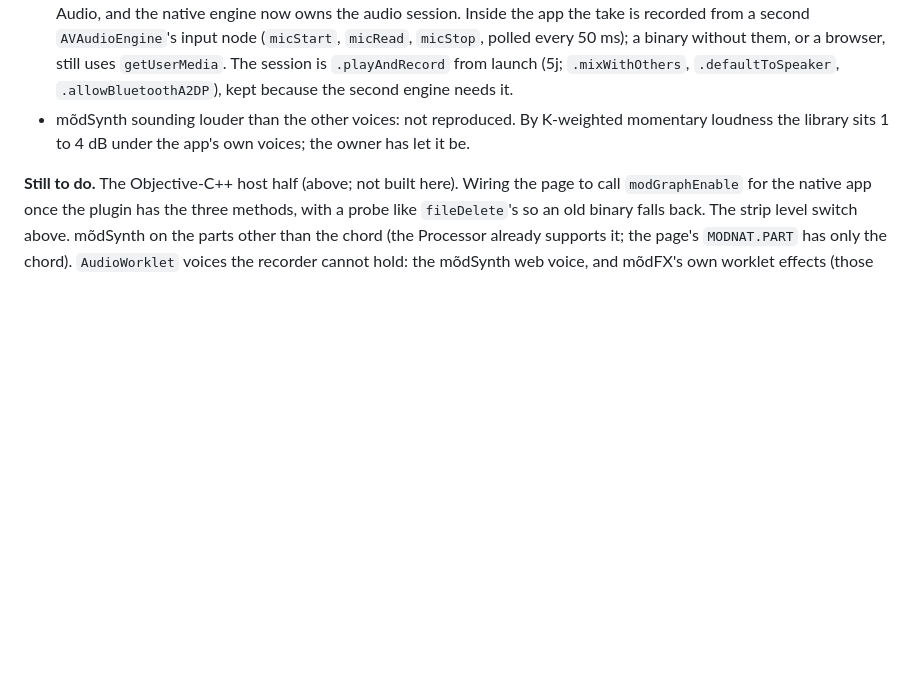
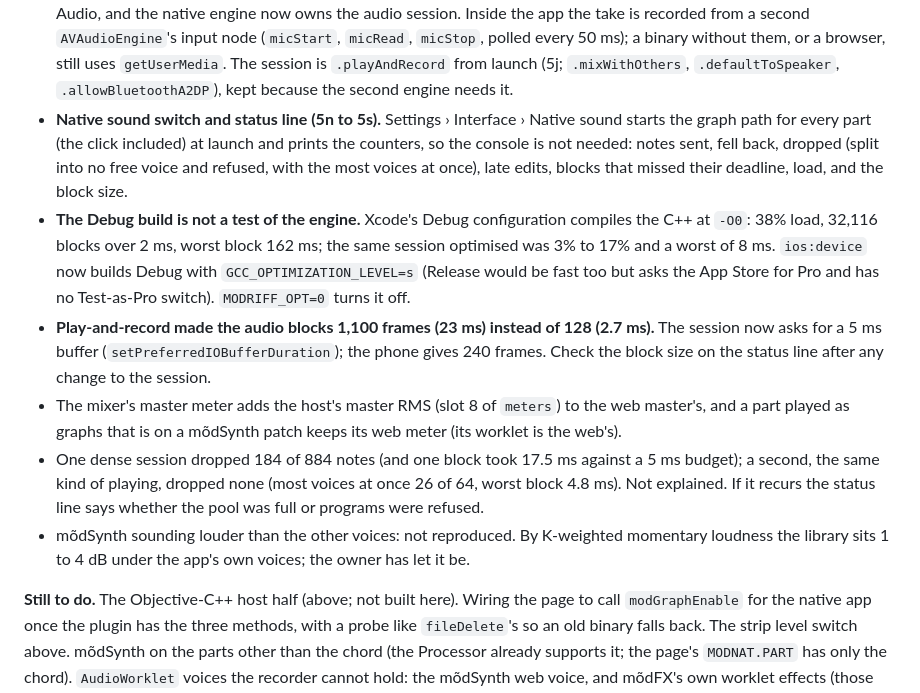
Before and after one commit to handelmusic-cpu/modriff, a Markdown page: docs/v5-architecture.md, the part around the change. Drawn GitHub-style; blank space fills up the shorter version.

Commit message:
docs: Native sound status line, the Debug -O0 finding, the audio buffer
Co-Authored-By: Claude Sonnet 5.5 <noreply@anthropic.com>

```diff
--- a/docs/v5-architecture.md
+++ b/docs/v5-architecture.md
@@ -2030,6 +2030,23 @@ do not scale themselves, and needs a switch per part.
   (`micStart`, `micRead`, `micStop`, polled every 50 ms); a binary without them, or a browser, still
   uses `getUserMedia`. The session is `.playAndRecord` from launch (5j; `.mixWithOthers`,
   `.defaultToSpeaker`, `.allowBluetoothA2DP`), kept because the second engine needs it.
+- **Native sound switch and status line (5n to 5s).** Settings › Interface › Native sound starts the
+  graph path for every part (the click included) at launch and prints the counters, so the console
+  is not needed: notes sent, fell back, dropped (split into no free voice and refused, with the most
+  voices at once), late edits, blocks that missed their deadline, load, and the block size.
+- **The Debug build is not a test of the engine.** Xcode's Debug configuration compiles the C++ at
+  `-O0`: 38% load, 32,116 blocks over 2 ms, worst block 162 ms; the same session optimised was 3% to
+  17% and a worst of 8 ms. `ios:device` now builds Debug with `GCC_OPTIMIZATION_LEVEL=s` (Release
+  would be fast too but asks the App Store for Pro and has no Test-as-Pro switch). `MODRIFF_OPT=0`
+  turns it off.
+- **Play-and-record made the audio blocks 1,100 frames (23 ms) instead of 128 (2.7 ms).** The session
+  now asks for a 5 ms buffer (`setPreferredIOBufferDuration`); the phone gives 240 frames. Check the
+  block size on the status line after any change to the session.
+- The mixer's master meter adds the host's master RMS (slot 8 of `meters`) to the web master's, and a
+  part played as graphs that is on a mõdSynth patch keeps its web meter (its worklet is the web's).
+- One dense session dropped 184 of 884 notes (and one block took 17.5 ms against a 5 ms budget); a
+  second, the same kind of playing, dropped none (most voices at once 26 of 64, worst block 4.8 ms).
+  Not explained. If it recurs the status line says whether the pool was full or programs were refused.
 - mõdSynth sounding louder than the other voices: not reproduced. By K-weighted momentary loudness the
   library sits 1 to 4 dB under the app's own voices; the owner has let it be.
 
```
